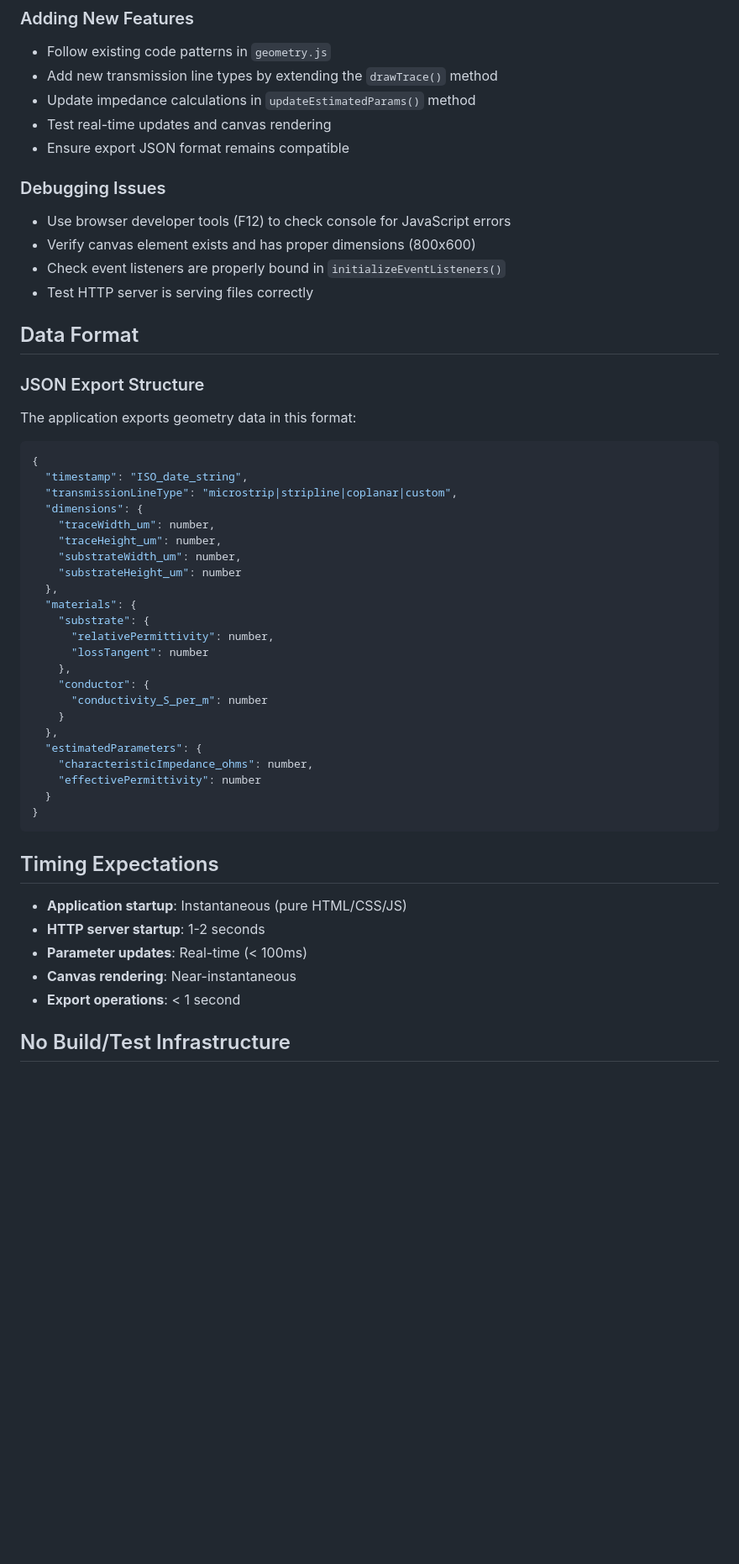
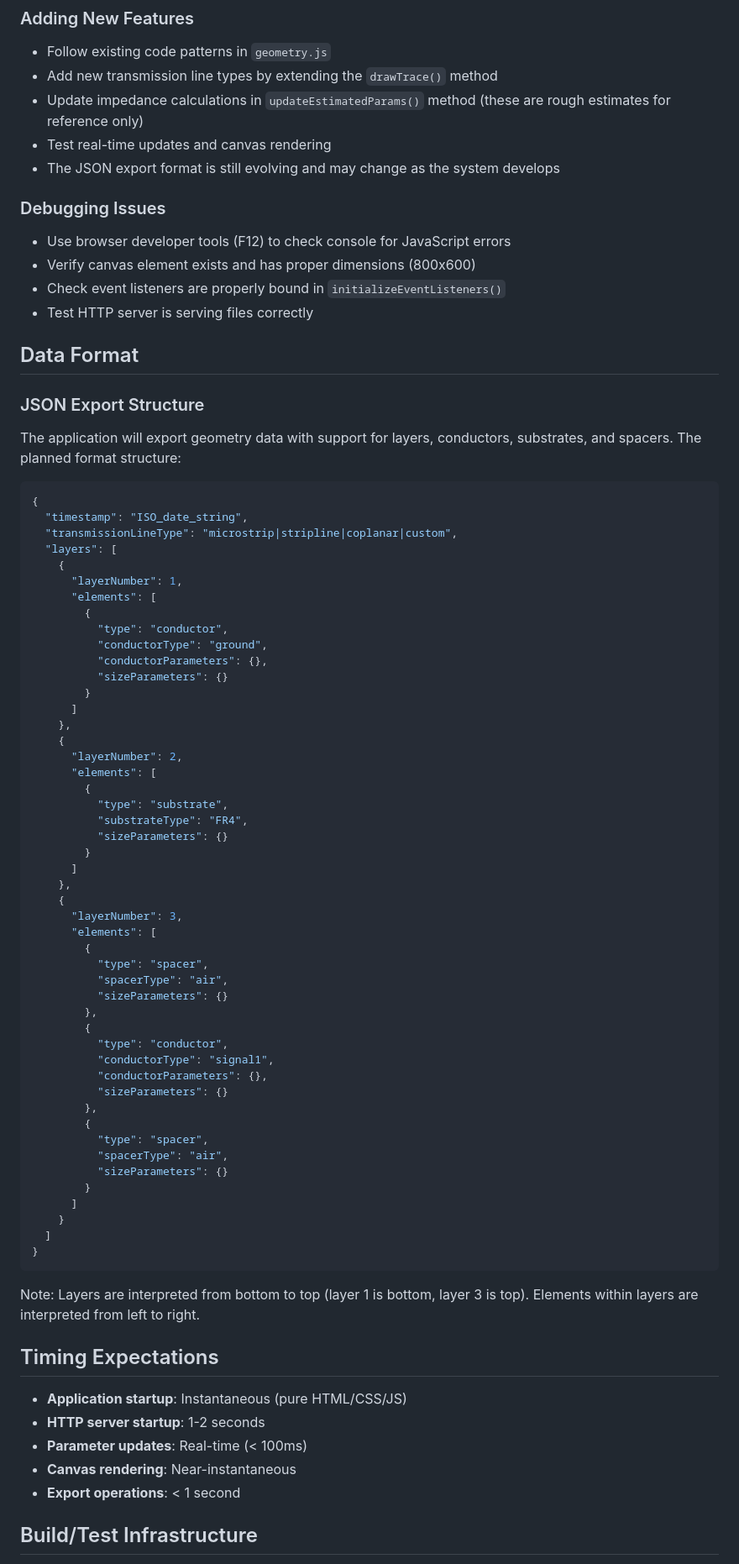
Before and after one commit to NathanGregKidd/2D_EM_solver, a Markdown page: .github/copilot-instructions.md, the part around one of its changes. Shown at 84% size. Drawn GitHub-style; blank space fills up the shorter version.

Commit message:
Update copilot-instructions.md based on architecture feedback
Co-authored-by: NathanGregKidd <77641444+NathanGregKidd@users.noreply.github.com>

````diff
--- a/.github/copilot-instructions.md
+++ b/.github/copilot-instructions.md
@@ -88,9 +94,9 @@ After making any changes, ALWAYS run through these validation scenarios:
 ### Adding New Features
 - Follow existing code patterns in `geometry.js`
 - Add new transmission line types by extending the `drawTrace()` method
-- Update impedance calculations in `updateEstimatedParams()` method
+- Update impedance calculations in `updateEstimatedParams()` method (these are rough estimates for reference only)
 - Test real-time updates and canvas rendering
-- Ensure export JSON format remains compatible
+- The JSON export format is still evolving and may change as the system develops
 
 ### Debugging Issues
 - Use browser developer tools (F12) to check console for JavaScript errors
@@ -101,32 +107,58 @@ After making any changes, ALWAYS run through these validation scenarios:
 ## Data Format
 
 ### JSON Export Structure
-The application exports geometry data in this format:
+The application will export geometry data with support for layers, conductors, substrates, and spacers. The planned format structure:
 ```json
 {
   "timestamp": "ISO_date_string",
   "transmissionLineType": "microstrip|stripline|coplanar|custom",
-  "dimensions": {
-    "traceWidth_um": number,
-    "traceHeight_um": number,
-    "substrateWidth_um": number,
-    "substrateHeight_um": number
-  },
-  "materials": {
-    "substrate": {
-      "relativePermittivity": number,
-      "lossTangent": number
+  "layers": [
+    {
+      "layerNumber": 1,
+      "elements": [
+        {
+          "type": "conductor",
+          "conductorType": "ground",
+          "conductorParameters": {},
+          "sizeParameters": {}
+        }
+      ]
     },
-    "conductor": {
-      "conductivity_S_per_m": number
+    {
+      "layerNumber": 2,
+      "elements": [
+        {
+          "type": "substrate",
+          "substrateType": "FR4",
+          "sizeParameters": {}
+        }
+      ]
+    },
+    {
+      "layerNumber": 3,
+      "elements": [
+        {
+          "type": "spacer",
+          "spacerType": "air",
+          "sizeParameters": {}
+        },
+        {
+          "type": "conductor",
+          "conductorType": "signal1",
+          "conductorParameters": {},
+          "sizeParameters": {}
+        },
+        {
+          "type": "spacer",
+          "spacerType": "air",
+          "sizeParameters": {}
+        }
+      ]
     }
-  },
-  "estimatedParameters": {
-    "characteristicImpedance_ohms": number,
-    "effectivePermittivity": number
-  }
+  ]
 }
 ```
+Note: Layers are interpreted from bottom to top (layer 1 is bottom, layer 3 is top). Elements within layers are interpreted from left to right.
 
 ## Timing Expectations
 
@@ -136,5 +168,5 @@ The application exports geometry data in this format:
 - **Canvas rendering**: Near-instantaneous
 - **Export operations**: < 1 second
 
-## No Build/Test Infrastructure
+## Build/Test Infrastructure
 
````
Also changed, not shown: other parts of .github/copilot-instructions.md (+15 -5 lines).
